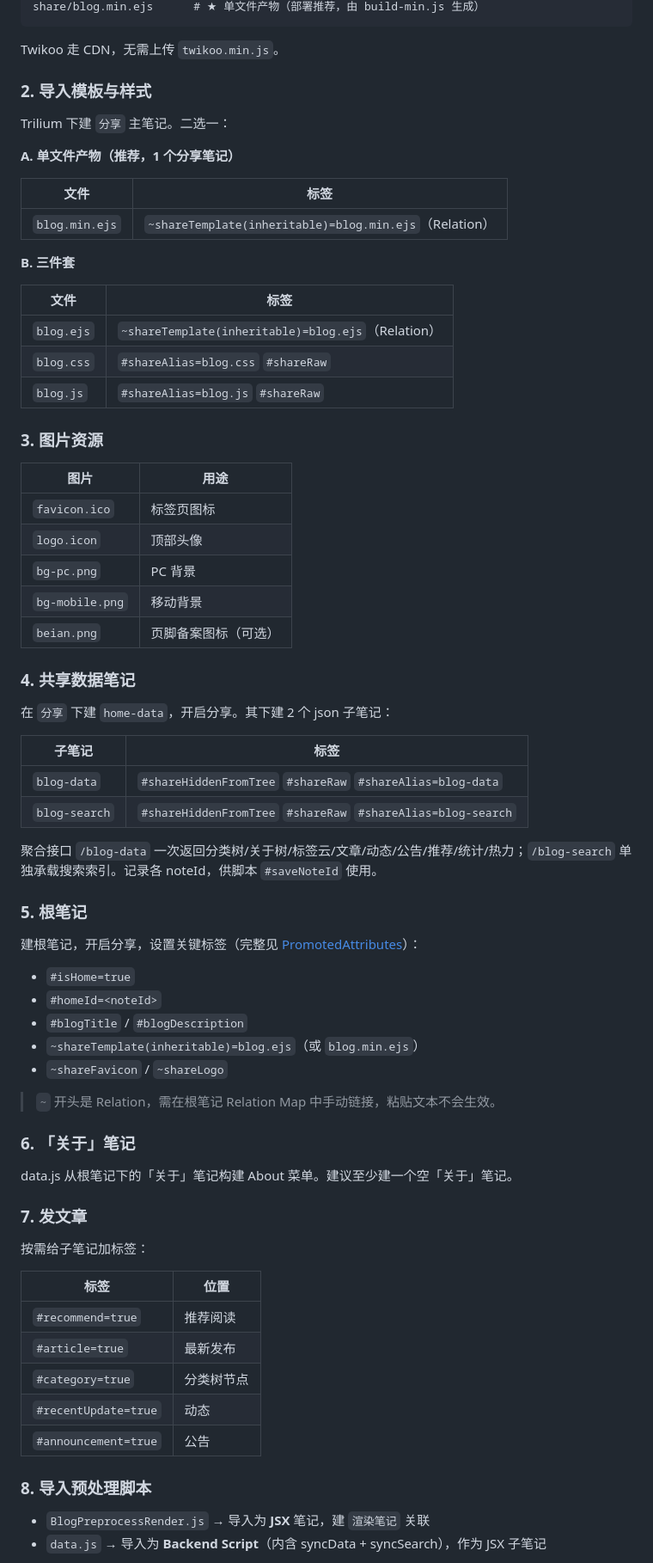
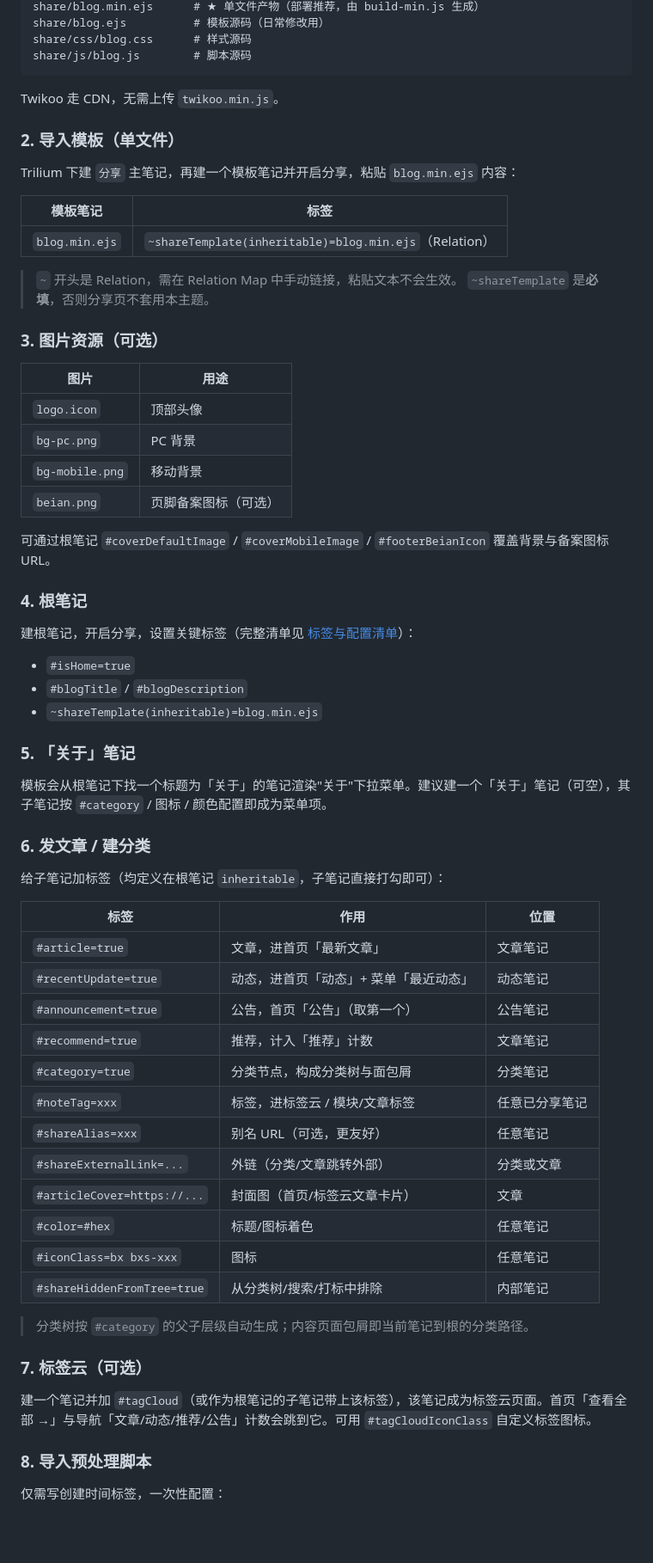
Before and after one commit to brucevon/zfy, a Markdown page: README.md, the part around one of its changes. Shown at 86% size. GitHub-like rendering; blank space fills up the shorter version.

````diff
--- a/README.md
+++ b/README.md
@@ -79,77 +78,71 @@ share/js/blog.js        # 脚本
 share/blog.min.ejs      # ★ 单文件产物（部署推荐，由 build-min.js 生成）
+share/blog.ejs          # 模板源码（日常修改用）
+share/css/blog.css      # 样式源码
+share/js/blog.js        # 脚本源码
 ```
 
 Twikoo 走 CDN，无需上传 `twikoo.min.js`。
 
-### 2. 导入模板与样式
+### 2. 导入模板（单文件）
 
-Trilium 下建 `分享` 主笔记。二选一：
+Trilium 下建 `分享` 主笔记，再建一个模板笔记并开启分享，粘贴 `blog.min.ejs` 内容：
 
-**A. 单文件产物（推荐，1 个分享笔记）**
-
-| 文件 | 标签 |
+| 模板笔记 | 标签 |
 |---|---|
 | `blog.min.ejs` | `~shareTemplate(inheritable)=blog.min.ejs`（Relation） |
 
-**B. 三件套**
+> `~` 开头是 Relation，需在 Relation Map 中手动链接，粘贴文本不会生效。
+> `~shareTemplate` 是**必填**，否则分享页不套用本主题。
 
-| 文件 | 标签 |
-|---|---|
-| `blog.ejs` | `~shareTemplate(inheritable)=blog.ejs`（Relation） |
-| `blog.css` | `#shareAlias=blog.css` `#shareRaw` |
-| `blog.js` | `#shareAlias=blog.js` `#shareRaw` |
-
-### 3. 图片资源
+### 3. 图片资源（可选）
 
 | 图片 | 用途 |
 |---|---|
-| `favicon.ico` | 标签页图标 |
 | `logo.icon` | 顶部头像 |
 | `bg-pc.png` | PC 背景 |
 | `bg-mobile.png` | 移动背景 |
 | `beian.png` | 页脚备案图标（可选） |
 
-### 4. 共享数据笔记
+可通过根笔记 `#coverDefaultImage` / `#coverMobileImage` / `#footerBeianIcon` 覆盖背景与备案图标 URL。
 
-在 `分享` 下建 `home-data`，开启分享。其下建 2 个 json 子笔记：
+### 4. 根笔记
 
-| 子笔记 | 标签 |
-|---|---|
-| `blog-data` | `#shareHiddenFromTree` `#shareRaw` `#shareAlias=blog-data` |
-| `blog-search` | `#shareHiddenFromTree` `#shareRaw` `#shareAlias=blog-search` |
-
-聚合接口 `/blog-data` 一次返回分类树/关于树/标签云/文章/动态/公告/推荐/统计/热力；`/blog-search` 单独承载搜索索引。记录各 noteId，供脚本 `#saveNoteId` 使用。
-
-### 5. 根笔记
-
-建根笔记，开启分享，设置关键标签（完整见 [PromotedAttributes](#promotedattributes)）：
+建根笔记，开启分享，设置关键标签（完整清单见 [标签与配置清单](#标签与配置清单)）：
 
 - `#isHome=true`
-- `#homeId=<noteId>`
 - `#blogTitle` / `#blogDescription`
-- `~shareTemplate(inheritable)=blog.ejs`（或 `blog.min.ejs`）
-- `~shareFavicon` / `~shareLogo`
+- `~shareTemplate(inheritable)=blog.min.ejs`
 
-> `~` 开头是 Relation，需在根笔记 Relation Map 中手动链接，粘贴文本不会生效。
+### 5. 「关于」笔记
 
-### 6. 「关于」笔记
+模板会从根笔记下找一个标题为「关于」的笔记渲染"关于"下拉菜单。建议建一个「关于」笔记（可空），其子笔记按 `#category` / 图标 / 颜色配置即成为菜单项。
 
-data.js 从根笔记下的「关于」笔记构建 About 菜单。建议至少建一个空「关于」笔记。
+### 6. 发文章 / 建分类
 
-### 7. 发文章
+给子笔记加标签（均定义在根笔记 `inheritable`，子笔记直接打勾即可）：
 
-按需给子笔记加标签：
+| 标签 | 作用 | 位置 |
+|---|---|---|
+| `#article=true` | 文章，进首页「最新文章」 | 文章笔记 |
+| `#recentUpdate=true` | 动态，进首页「动态」+ 菜单「最近动态」 | 动态笔记 |
+| `#announcement=true` | 公告，首页「公告」（取第一个） | 公告笔记 |
+| `#recommend=true` | 推荐，计入「推荐」计数 | 文章笔记 |
+| `#category=true` | 分类节点，构成分类树与面包屑 | 分类笔记 |
+| `#noteTag=xxx` | 标签，进标签云 / 模块/文章标签 | 任意已分享笔记 |
+| `#shareAlias=xxx` | 别名 URL（可选，更友好） | 任意笔记 |
+| `#shareExternalLink=...` | 外链（分类/文章跳转外部） | 分类或文章 |
+| `#articleCover=https://...` | 封面图（首页/标签云文章卡片） | 文章 |
+| `#color=#hex` | 标题/图标着色 | 任意笔记 |
+| `#iconClass=bx bxs-xxx` | 图标 | 任意笔记 |
+| `#shareHiddenFromTree=true` | 从分类树/搜索/打标中排除 | 内部笔记 |
 
-| 标签 | 位置 |
-|---|---|
-| `#recommend=true` | 推荐阅读 |
-| `#article=true` | 最新发布 |
-| `#category=true` | 分类树节点 |
-| `#recentUpdate=true` | 动态 |
-| `#announcement=true` | 公告 |
+> 分类树按 `#category` 的父子层级自动生成；内容页面包屑即当前笔记到根的分类路径。
+
+### 7. 标签云（可选）
+
+建一个笔记并加 `#tagCloud`（或作为根笔记的子笔记带上该标签），该笔记成为标签云页面。首页「查看全部 →」与导航「文章/动态/推荐/公告」计数会跳到它。可用 `#tagCloudIconClass` 自定义标签图标。
 
 ### 8. 导入预处理脚本
 
-- `BlogPreprocessRender.js` → 导入为 **JSX** 笔记，建 `渲染笔记` 关联
-- `data.js` → 导入为 **Backend Script**（内含 syncData + syncSearch），作为 JSX 子笔记
+仅需写创建时间标签，一次性配置：
 
````
Also changed, not shown: other parts of README.md (+119 -106 lines), README.en.md (+157 -150 lines).
